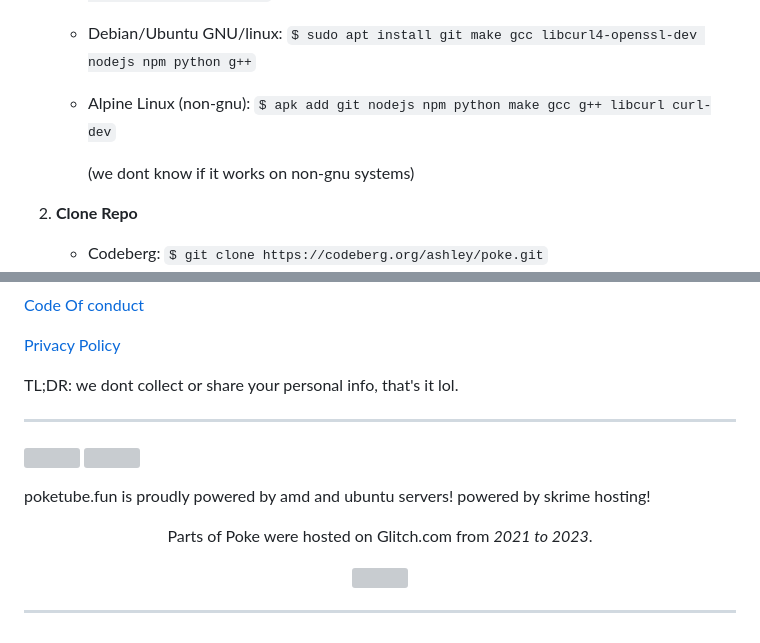
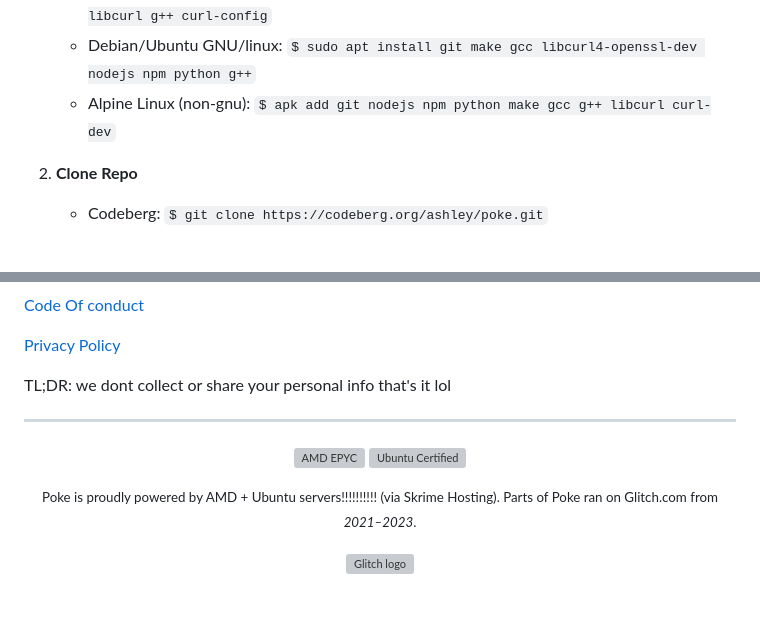
Before and after one commit to ashley0143/poke, a Markdown page: README.md, 2 parts joined by grey strips. GitHub-like rendering; blank space fills up the shorter version; grey boxes are pictures that could not be loaded.

Commit message:
add stuff :3

```diff
--- a/README.md
+++ b/README.md
@@ -48,7 +48,6 @@ Poke uses OpenH264, which is free software! No non-free components included :3 V
    - Debian/Ubuntu GNU/linux: `$ sudo apt install git make gcc libcurl4-openssl-dev nodejs npm python g++`
    - Alpine Linux (non-gnu): `$ apk add git nodejs npm python make gcc g++ libcurl curl-dev`
 
-     (we dont know if it works on non-gnu systems)
 
 2. **Clone Repo**
    - Codeberg: `$ git clone https://codeberg.org/ashley/poke.git`
@@ -96,17 +95,6 @@ poke proudly does not support the ["source first"](https://sourcefirst.com/) or
 
 [Privacy Policy](https://poketube.fun/privacy)
 
-TL;DR: we dont collect or share your personal info, that's it lol.
+TL;DR: we dont collect or share your personal info that's it lol
 <hr>
-
-  <a href="https://www.amd.com/en/products/processors/server/epyc/7003-series/amd-epyc-7543.html"> <img align="center" width="65" height="65" src="https://codeberg.org/ashley/pages/raw/branch/main/amd.jpeg"> </a> <a href="https://ubuntu.com/server"><img  align="center" width="65" height="65"  src="https://res.cloudinary.com/canonical/image/fetch/f_auto,q_auto,fl_sanitize,w_317/https%3A%2F%2Fassets.ubuntu.com%2Fv1%2Ff76dd871-ubuntu-certified.png"></a> <br>
-
-   poketube.fun is proudly powered by amd and ubuntu servers! powered by skrime hosting! </p> <br>
-<div align="center">
-  <p>Parts of Poke were hosted on Glitch.com from <i>2021 to 2023</i>.</p>
-  <a href="https://glitch.com/">
-    <img src="https://cdn.glitch.global/d68d17bb-f2c0-4bc3-993f-50902734f652/glitch-fastly-lock-up.svg">
-  </a>
-  <br><hr>
-
-</div>
+<p align="center"> <a href="https://www.amd.com/en/products/processors/server/epyc/7003-series/amd-epyc-7543.html"> <img width="65" height="65" src="https://codeberg.org/ashley/pages/raw/branch/main/amd.jpeg" alt="AMD EPYC"> </a> <a href="https://ubuntu.com/server"> <img width="65" height="65" src="https://res.cloudinary.com/canonical/image/fetch/f_auto,q_auto,fl_sanitize,w_317/https%3A%2F%2Fassets.ubuntu.com%2Fv1%2Ff76dd871-ubuntu-certified.png" alt="Ubuntu Certified"> </a> </p> <p align="center"> <small>Poke is proudly powered by AMD + Ubuntu servers!!!!!!!!!! (via Skrime Hosting). Parts of Poke ran on Glitch.com from <i>2021–2023</i>.</small> </p> <p align="center"> <a href="https://glitch.com/"> <img src="https://cdn.glitch.global/d68d17bb-f2c0-4bc3-993f-50902734f652/glitch-fastly-lock-up.svg" alt="Glitch logo"> </a> </p>
```
Also changed, not shown: other parts of README.md (+1 -1 lines).
